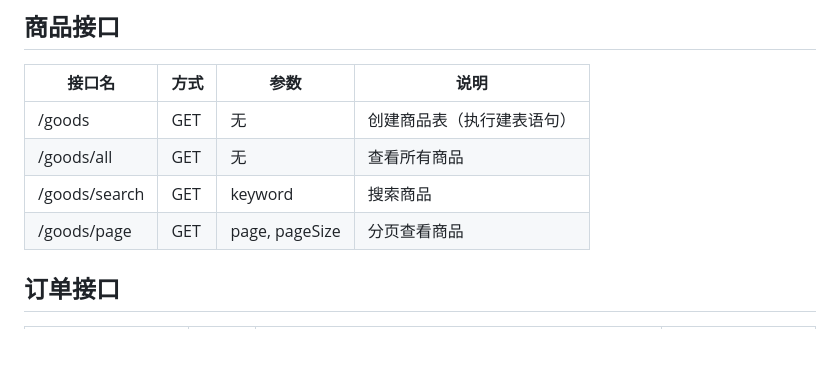
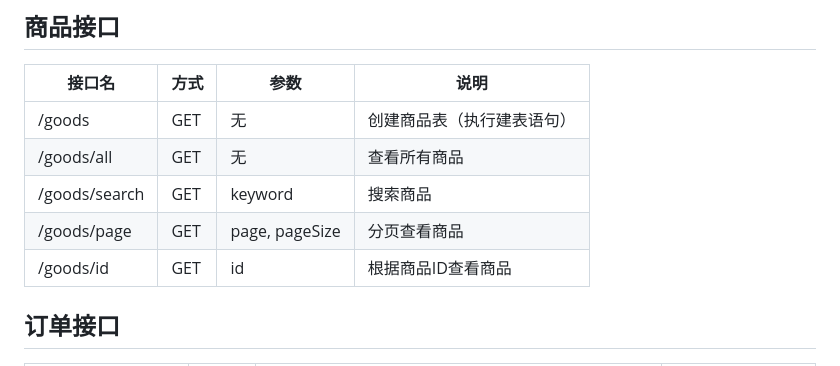
Before and after one commit to Gugugugugutian/2021HYSE08-mall, a Markdown page: 后端接口说明.md, the part around the change. Rendered like a GitHub page; blank space fills up the shorter version.

```diff
--- a/后端接口说明.md
+++ b/后端接口说明.md
@@ -60,6 +60,7 @@ by 顾田
 | /goods/all    | GET | 无              | 查看所有商品        |
 | /goods/search | GET | keyword        | 搜索商品          |
 | /goods/page   | GET | page, pageSize | 分页查看商品        |
+| /goods/id     | GET | id             | 根据商品ID查看商品    |
 
 ## 订单接口
 
```
